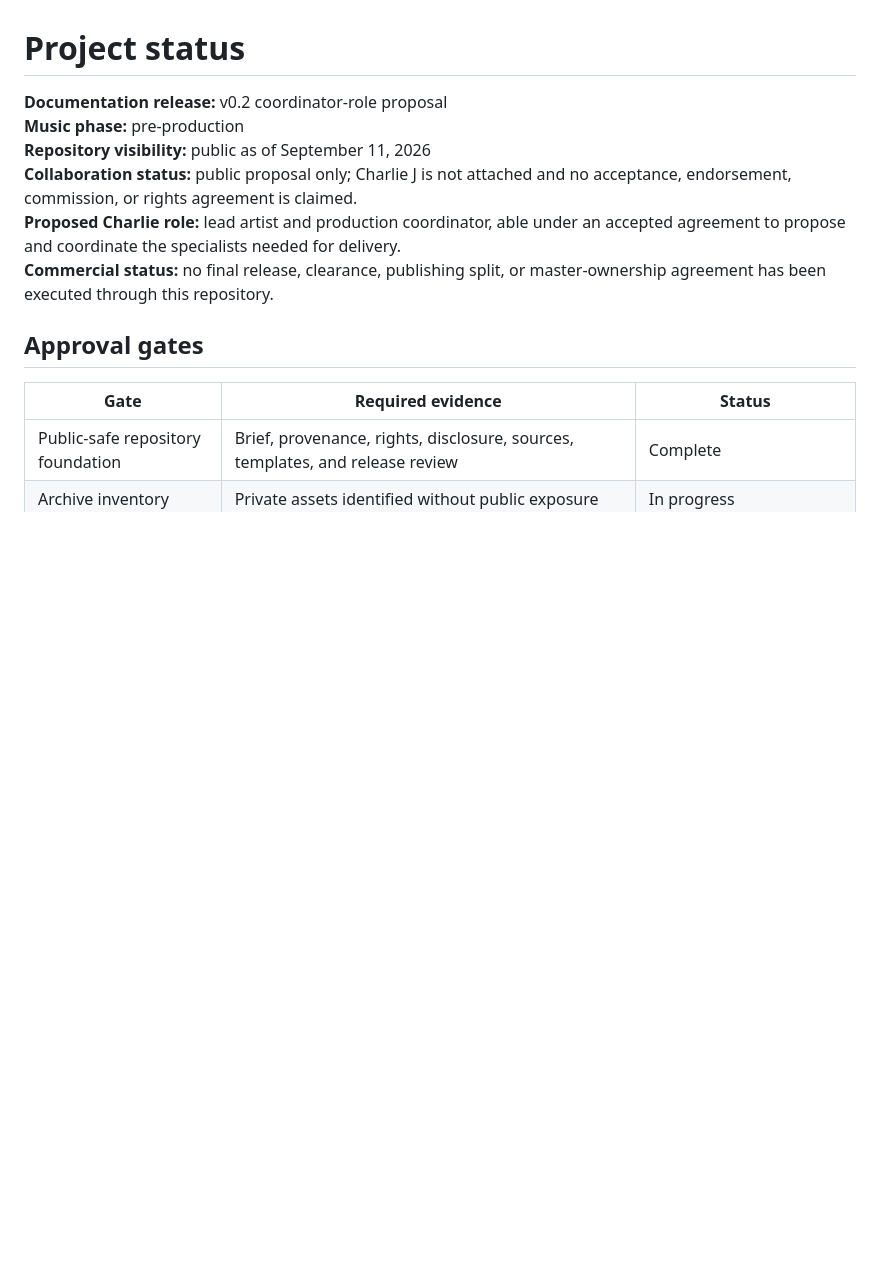
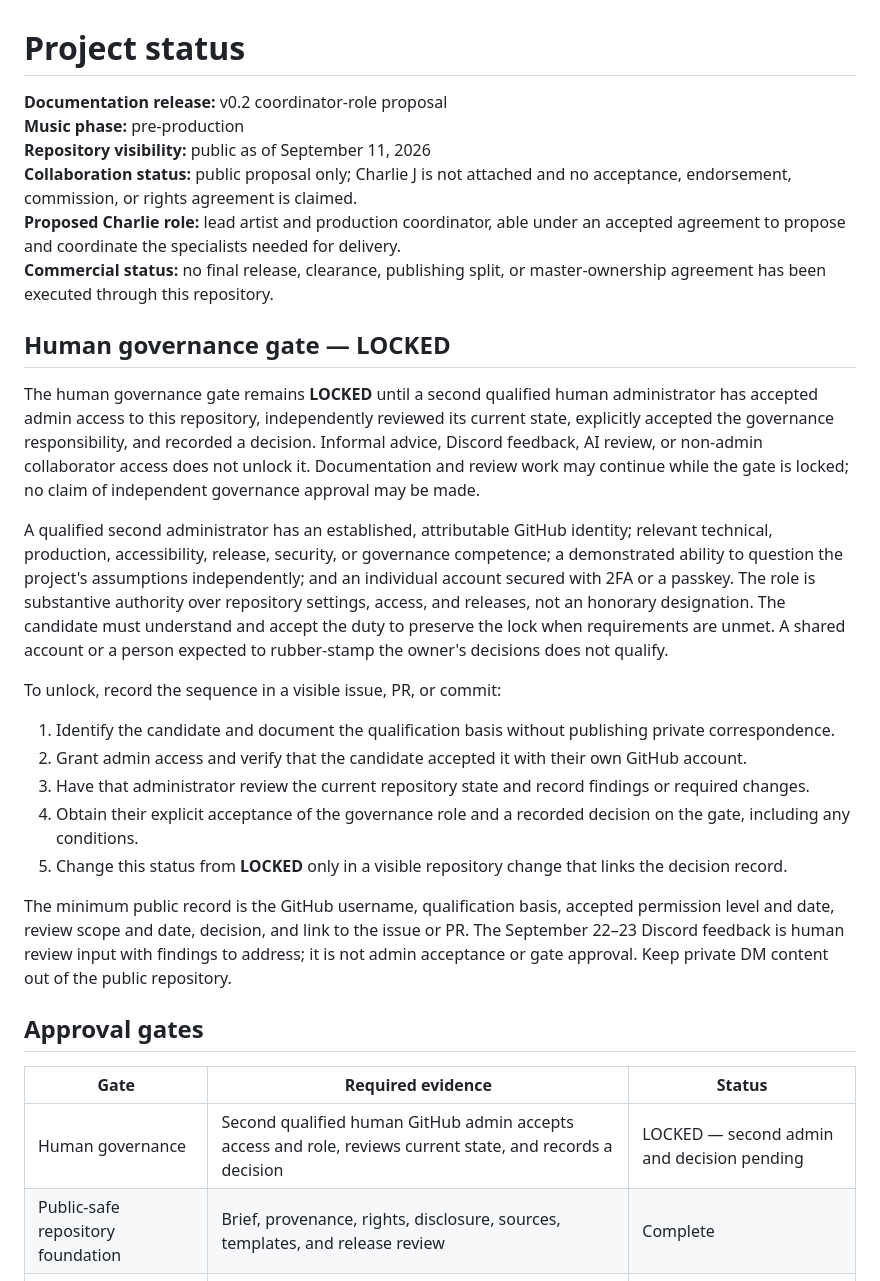
Before and after one commit to ibloud/50-ways-to-leave-another, a Markdown page: PROJECT-STATUS.md, the part around the change. Rendered like a GitHub page; blank space fills up the shorter version.

Commit message:
Document locked second-admin human governance gate (#59)

```diff
--- a/PROJECT-STATUS.md
+++ b/PROJECT-STATUS.md
@@ -7,10 +7,27 @@
 **Proposed Charlie role:** lead artist and production coordinator, able under an accepted agreement to propose and coordinate the specialists needed for delivery.
 **Commercial status:** no final release, clearance, publishing split, or master-ownership agreement has been executed through this repository.
 
+## Human governance gate — LOCKED
+
+The human governance gate remains **LOCKED** until a second qualified human administrator has accepted admin access to this repository, independently reviewed its current state, explicitly accepted the governance responsibility, and recorded a decision. Informal advice, Discord feedback, AI review, or non-admin collaborator access does not unlock it. Documentation and review work may continue while the gate is locked; no claim of independent governance approval may be made.
+
+A qualified second administrator has an established, attributable GitHub identity; relevant technical, production, accessibility, release, security, or governance competence; a demonstrated ability to question the project's assumptions independently; and an individual account secured with 2FA or a passkey. The role is substantive authority over repository settings, access, and releases, not an honorary designation. The candidate must understand and accept the duty to preserve the lock when requirements are unmet. A shared account or a person expected to rubber-stamp the owner's decisions does not qualify.
+
+To unlock, record the sequence in a visible issue, PR, or commit:
+
+1. Identify the candidate and document the qualification basis without publishing private correspondence.
+2. Grant admin access and verify that the candidate accepted it with their own GitHub account.
+3. Have that administrator review the current repository state and record findings or required changes.
+4. Obtain their explicit acceptance of the governance role and a recorded decision on the gate, including any conditions.
+5. Change this status from **LOCKED** only in a visible repository change that links the decision record.
+
+The minimum public record is the GitHub username, qualification basis, accepted permission level and date, review scope and date, decision, and link to the issue or PR. The September 22–23 Discord feedback is human review input with findings to address; it is not admin acceptance or gate approval. Keep private DM content out of the public repository.
+
 ## Approval gates
 
 | Gate | Required evidence | Status |
 | --- | --- | --- |
+| Human governance | Second qualified human GitHub admin accepts access and role, reviews current state, and records a decision | LOCKED — second admin and decision pending |
 | Public-safe repository foundation | Brief, provenance, rights, disclosure, sources, templates, and release review | Complete |
 | Archive inventory | Private assets identified without public exposure | In progress |
 | Role design | Charlie's lead-artist and production-coordinator responsibilities documented | Proposed |
```
